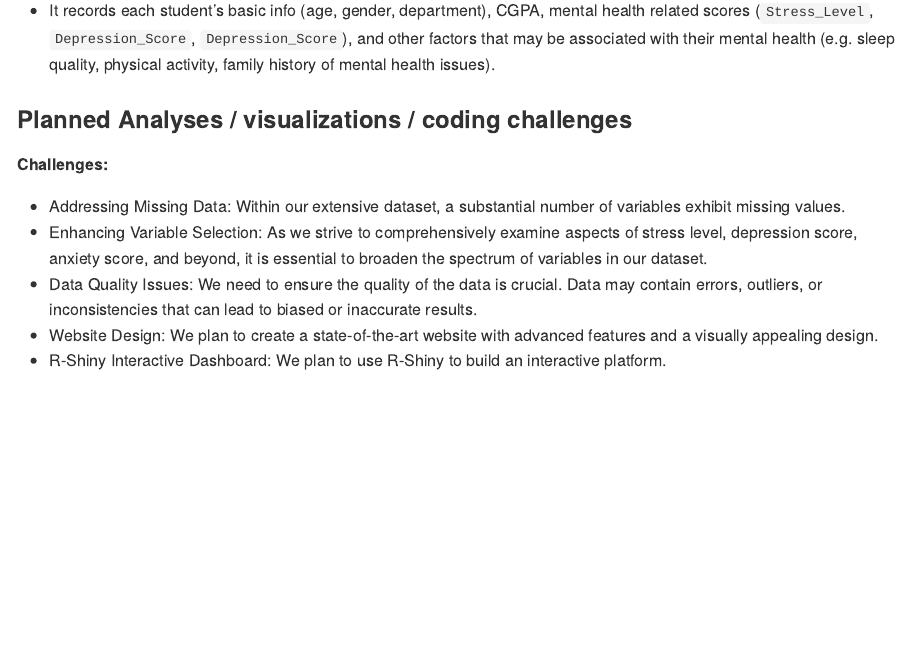
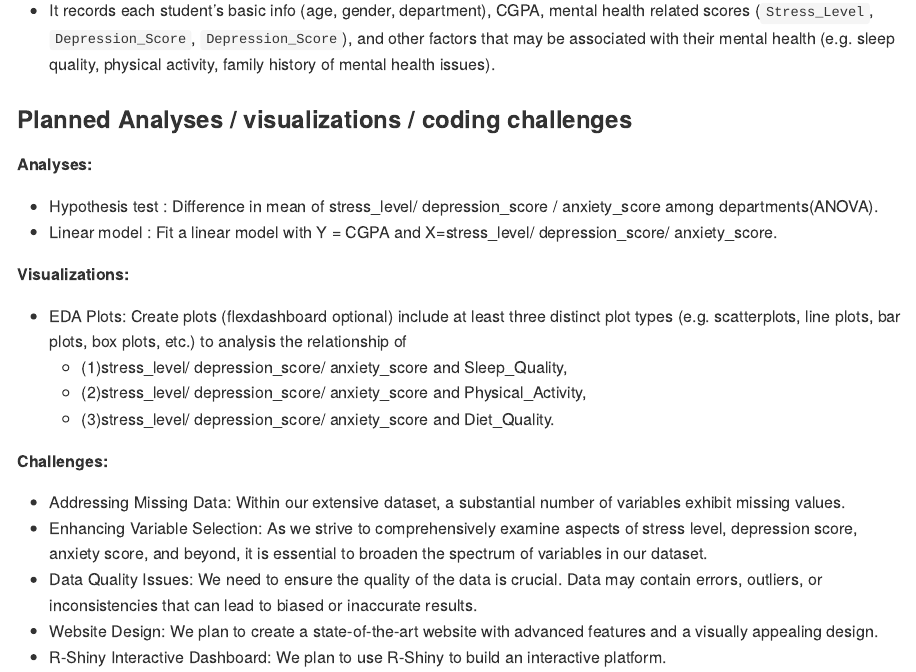
Before and after one commit to Lu-Qiu/students_mental_health.github.io, an R Markdown document (proposal.Rmd): the page in a window 1100 px wide, from 980 px down. The pictures show the output file proposal.md that the author committed with the source, drawn offline in the style of GitHub.

Commit message:
Added analyses and visualization to the proposal.

```diff
--- a/proposal.Rmd
+++ b/proposal.Rmd
@@ -38,6 +38,18 @@ The motivation behind this project comes from the high prevalence of mental heal
 
 ### Planned Analyses / visualizations / coding challenges
 
+**Analyses:**
+
+* Hypothesis test : Difference in mean of stress_level/ depression_score / anxiety_score among departments(ANOVA).
+* Linear model : Fit a linear model with Y = CGPA and X=stress_level/ depression_score/ anxiety_score.
+
+**Visualizations:**
+
+* EDA Plots: Create plots (flexdashboard optional) include at least three distinct plot types (e.g. scatterplots, line plots, bar plots, box plots, etc.) to analysis the relationship of
+  * (1)stress_level/ depression_score/ anxiety_score and Sleep_Quality,
+  * (2)stress_level/ depression_score/ anxiety_score and Physical_Activity,
+  * (3)stress_level/ depression_score/ anxiety_score and Diet_Quality.
+
 **Challenges:**
 
 * Addressing Missing Data:
```
Also changed, not shown: proposal.md.
